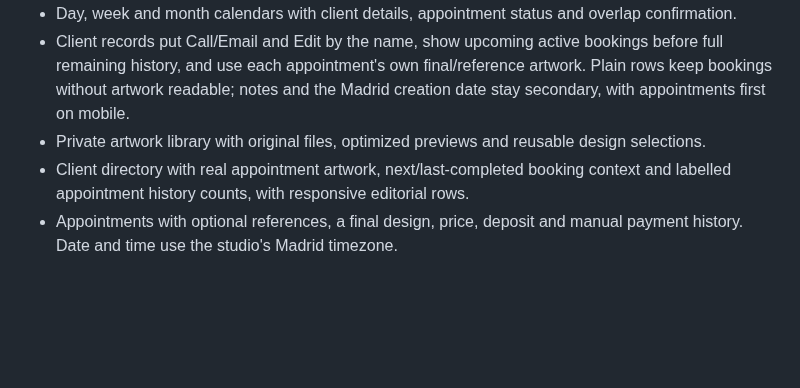
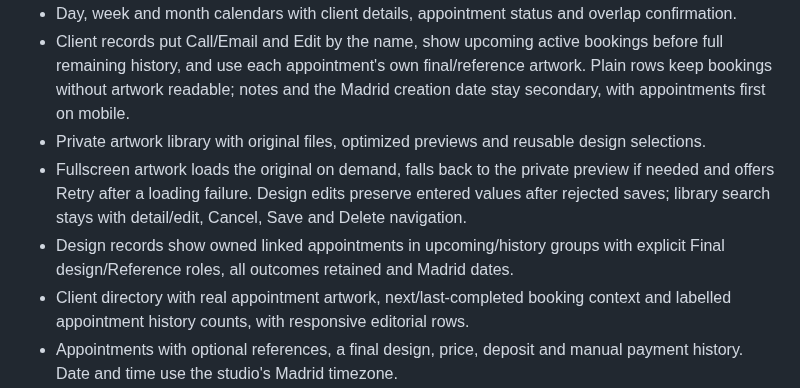
Before and after one commit to ExperimentalSkid/TattoAppointement, a Markdown page: README.md, the part around the change. Rendered like a GitHub page; blank space fills up the shorter version.

Commit message:
Refine private artwork viewing and design workflows

```diff
--- a/README.md
+++ b/README.md
@@ -13,6 +13,8 @@ The dark editorial interface uses six shared layout primitives, open sections an
 - Day, week and month calendars with client details, appointment status and overlap confirmation.
 - Client records put Call/Email and Edit by the name, show upcoming active bookings before full remaining history, and use each appointment's own final/reference artwork. Plain rows keep bookings without artwork readable; notes and the Madrid creation date stay secondary, with appointments first on mobile.
 - Private artwork library with original files, optimized previews and reusable design selections.
+- Fullscreen artwork loads the original on demand, falls back to the private preview if needed and offers Retry after a loading failure. Design edits preserve entered values after rejected saves; library search stays with detail/edit, Cancel, Save and Delete navigation.
+- Design records show owned linked appointments in upcoming/history groups with explicit Final design/Reference roles, all outcomes retained and Madrid dates.
 - Client directory with real appointment artwork, next/last-completed booking context and labelled appointment history counts, with responsive editorial rows.
 - Appointments with optional references, a final design, price, deposit and manual payment history. Date and time use the studio's Madrid timezone.
 - Booking drafts survive adding a client or importing artwork. Field-specific errors preserve entered values; focused rescheduling identifies conflicts before an explicit override. Confirmed cancellation frees the calendar slot and preserves history.
```
Also changed, not shown: docs/design-system.md (+10 -0 lines), docs/previews/design-details.png (added), 10 other files.
